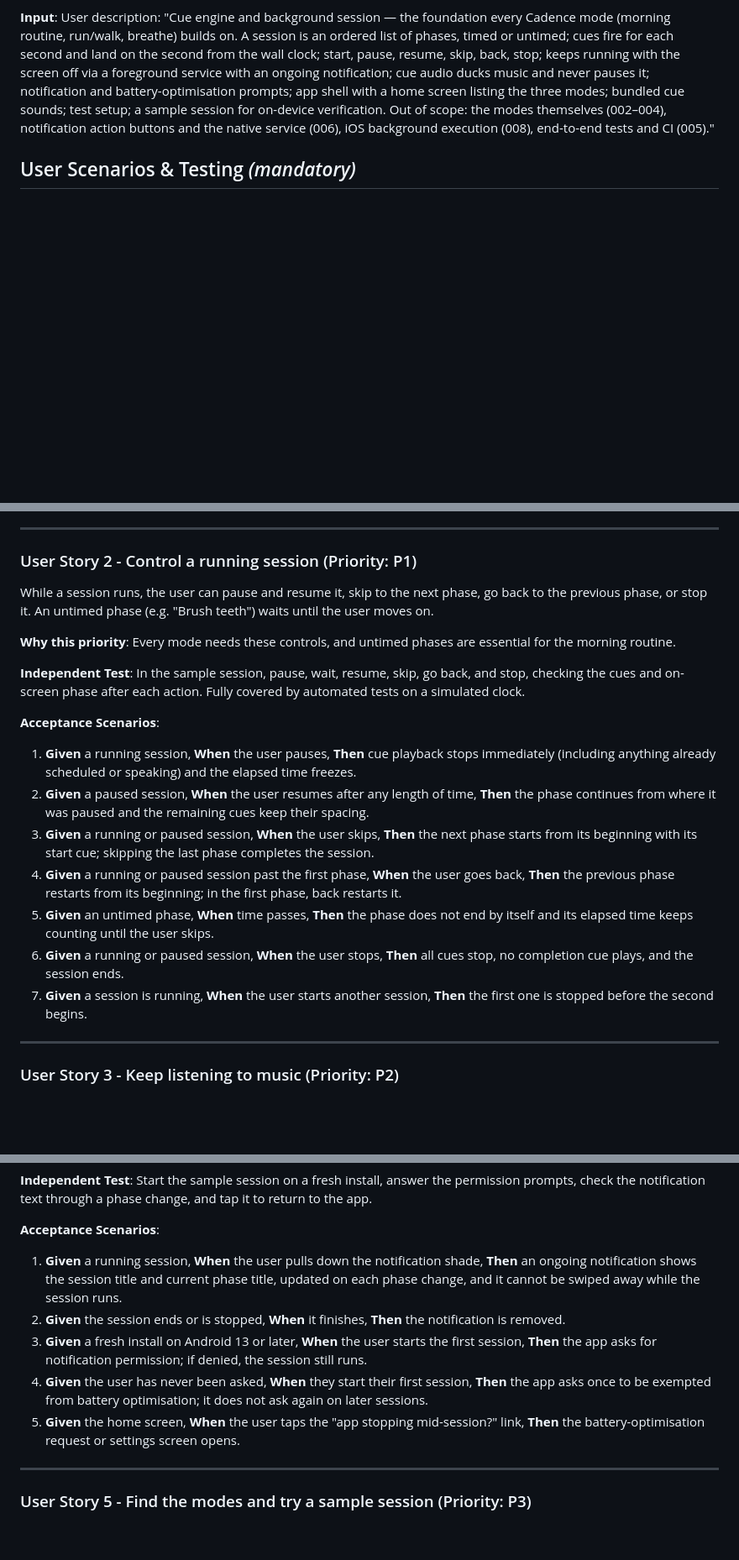
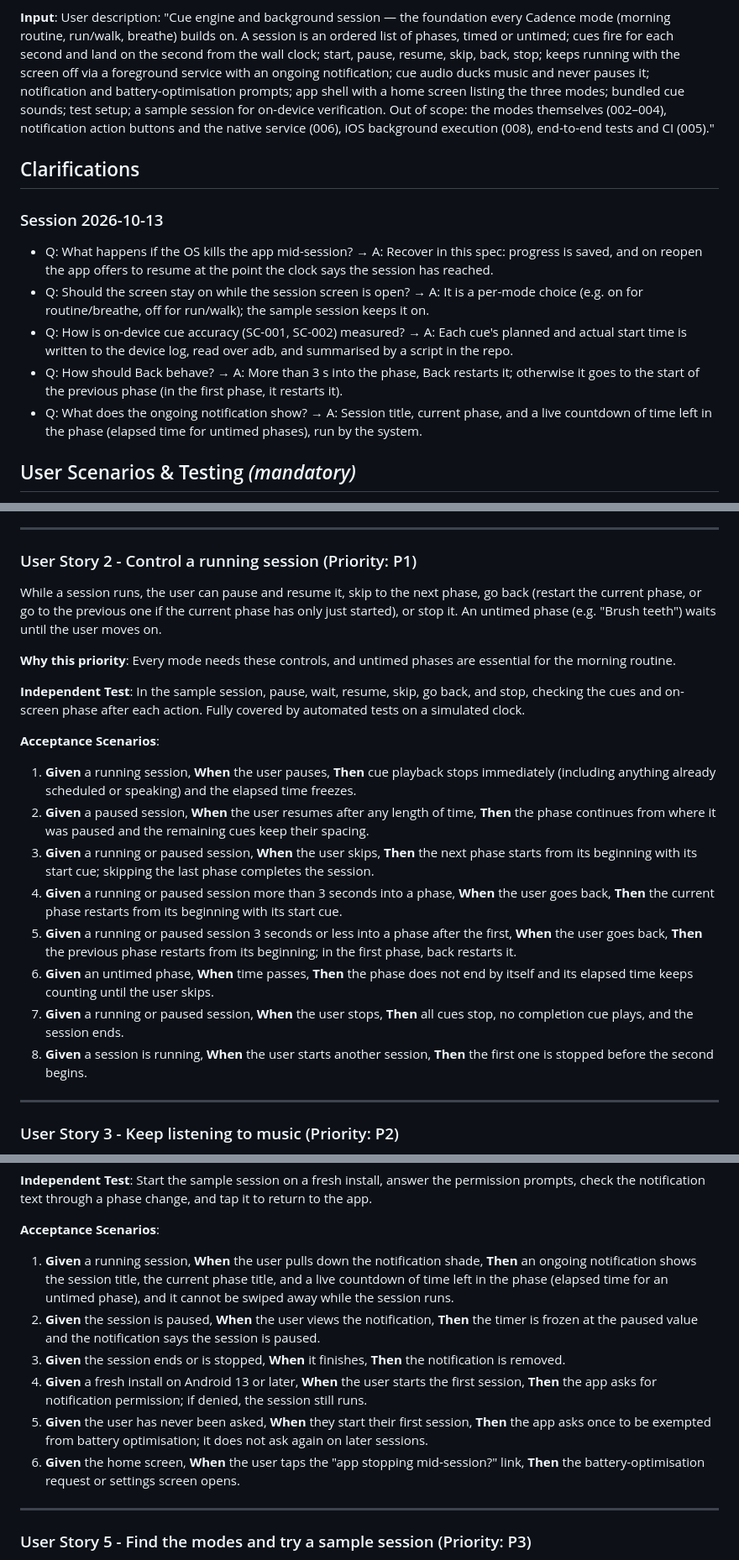
Before and after one commit to abhisheksao/cadence, a Markdown page: specs/001-cue-engine/spec.md, 3 parts joined by grey strips. Shown at 84% size. Rendered like a GitHub page; blank space fills up the shorter version.

```diff
--- a/specs/001-cue-engine/spec.md
+++ b/specs/001-cue-engine/spec.md
@@ -15,6 +15,21 @@ battery-optimisation prompts; app shell with a home screen listing the three mod
 sounds; test setup; a sample session for on-device verification. Out of scope: the modes
 themselves (002–004), notification action buttons and the native service (006), iOS background
 execution (008), end-to-end tests and CI (005)."
+
+## Clarifications
+
+### Session 2026-10-13
+
+- Q: What happens if the OS kills the app mid-session? → A: Recover in this spec: progress is
+  saved, and on reopen the app offers to resume at the point the clock says the session has reached.
+- Q: Should the screen stay on while the session screen is open? → A: It is a per-mode choice
+  (e.g. on for routine/breathe, off for run/walk); the sample session keeps it on.
+- Q: How is on-device cue accuracy (SC-001, SC-002) measured? → A: Each cue's planned and actual
+  start time is written to the device log, read over adb, and summarised by a script in the repo.
+- Q: How should Back behave? → A: More than 3 s into the phase, Back restarts it; otherwise it goes
+  to the start of the previous phase (in the first phase, it restarts it).
+- Q: What does the ongoing notification show? → A: Session title, current phase, and a live
+  countdown of time left in the phase (elapsed time for untimed phases), run by the system.
 
 ## User Scenarios & Testing *(mandatory)*
 
@@ -53,8 +68,9 @@ also verified by automated tests on a simulated clock.
 
 ### User Story 2 - Control a running session (Priority: P1)
 
-While a session runs, the user can pause and resume it, skip to the next phase, go back to the
-previous phase, or stop it. An untimed phase (e.g. "Brush teeth") waits until the user moves on.
+While a session runs, the user can pause and resume it, skip to the next phase, go back (restart the
+current phase, or go to the previous one if the current phase has only just started), or stop
+it. An untimed phase (e.g. "Brush teeth") waits until the user moves on.
 
 **Why this priority**: Every mode needs these controls, and untimed phases are essential for the
 morning routine.
@@ -71,13 +87,16 @@ clock.
    phase continues from where it was paused and the remaining cues keep their spacing.
 3. **Given** a running or paused session, **When** the user skips, **Then** the next phase starts
    from its beginning with its start cue; skipping the last phase completes the session.
-4. **Given** a running or paused session past the first phase, **When** the user goes back,
-   **Then** the previous phase restarts from its beginning; in the first phase, back restarts it.
-5. **Given** an untimed phase, **When** time passes, **Then** the phase does not end by itself and
+4. **Given** a running or paused session more than 3 seconds into a phase, **When** the user goes
+   back, **Then** the current phase restarts from its beginning with its start cue.
+5. **Given** a running or paused session 3 seconds or less into a phase after the first, **When**
+   the user goes back, **Then** the previous phase restarts from its beginning; in the first
+   phase, back restarts it.
+6. **Given** an untimed phase, **When** time passes, **Then** the phase does not end by itself and
    its elapsed time keeps counting until the user skips.
-6. **Given** a running or paused session, **When** the user stops, **Then** all cues stop, no
+7. **Given** a running or paused session, **When** the user stops, **Then** all cues stop, no
    completion cue plays, and the session ends.
-7. **Given** a session is running, **When** the user starts another session, **Then** the first one
+8. **Given** a session is running, **When** the user starts another session, **Then** the first one
    is stopped before the second begins.
 
 ---
@@ -120,15 +139,18 @@ check the notification text through a phase change, and tap it to return to the
 **Acceptance Scenarios**:
 
 1. **Given** a running session, **When** the user pulls down the notification shade, **Then** an
-   ongoing notification shows the session title and current phase title, updated on each phase
-   change, and it cannot be swiped away while the session runs.
-2. **Given** the session ends or is stopped, **When** it finishes, **Then** the notification is
+   ongoing notification shows the session title, the current phase title, and a live countdown of
+   time left in the phase (elapsed time for an untimed phase), and it cannot be swiped away while
+   the session runs.
+2. **Given** the session is paused, **When** the user views the notification, **Then** the timer
+   is frozen at the paused value and the notification says the session is paused.
+3. **Given** the session ends or is stopped, **When** it finishes, **Then** the notification is
    removed.
-3. **Given** a fresh install on Android 13 or later, **When** the user starts the first session,
+4. **Given** a fresh install on Android 13 or later, **When** the user starts the first session,
    **Then** the app asks for notification permission; if denied, the session still runs.
-4. **Given** the user has never been asked, **When** they start their first session, **Then** the
+5. **Given** the user has never been asked, **When** they start their first session, **Then** the
    app asks once to be exempted from battery optimisation; it does not ask again on later sessions.
-5. **Given** the home screen, **When** the user taps the "app stopping mid-session?" link, **Then**
+6. **Given** the home screen, **When** the user taps the "app stopping mid-session?" link, **Then**
    the battery-optimisation request or settings screen opens.
 
 ---
```
Also changed, not shown: other parts of specs/001-cue-engine/spec.md (+50 -9 lines), 1 other file.
